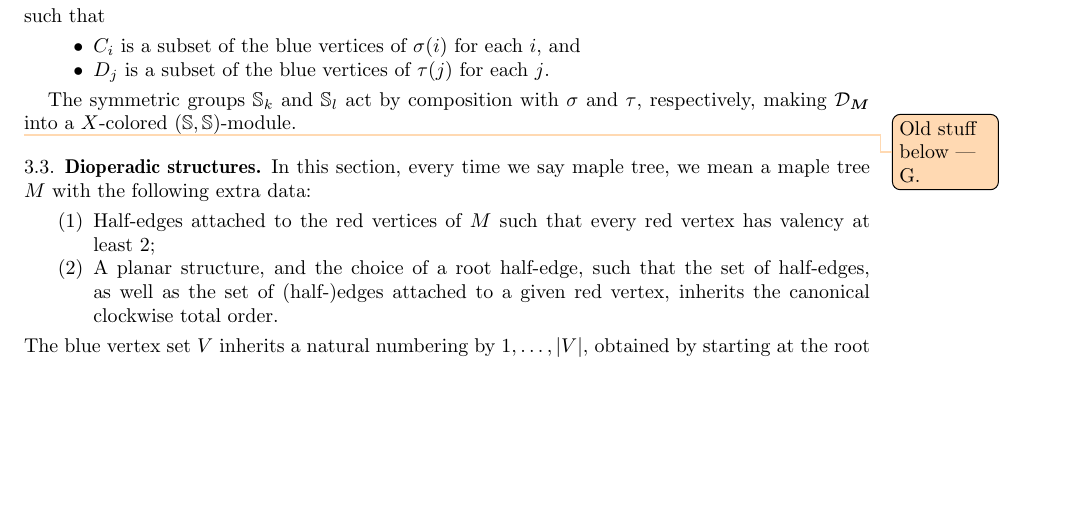
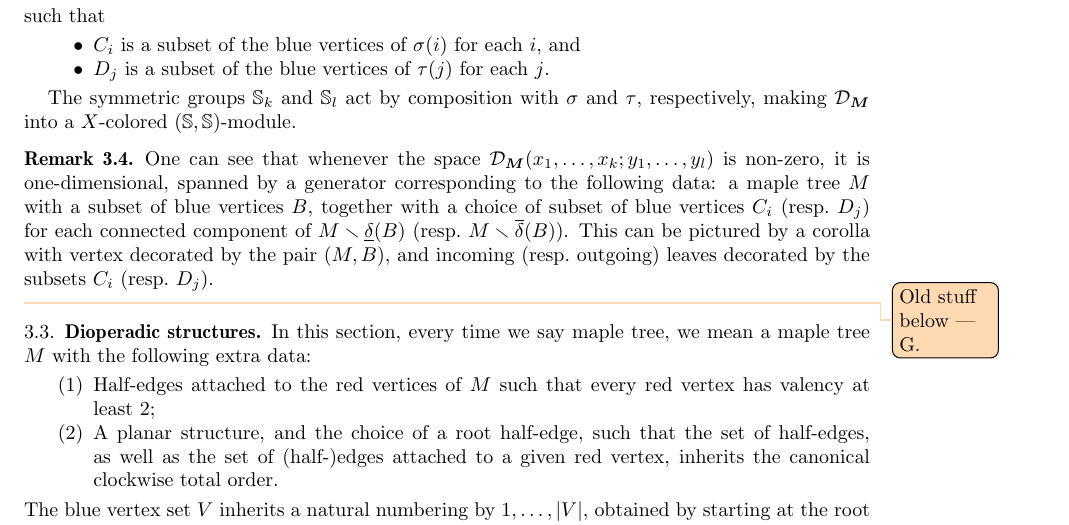
Before and after one commit to GuillaumeLaplante-Anfossi/blockgraph, a LaTeX paper (draft/blockgraph.tex): part of page 27 of 30 before the commit and part of page 27 of 31 after it, cut so that both start at the same text, the shorter picture padded with empty space. Compiled offline with pdfLaTeX.

Commit message:
Explanation

```diff
--- a/draft/blockgraph.tex
+++ b/draft/blockgraph.tex
@@ -2817,6 +2817,11 @@ such that
 
 The symmetric groups $\mathbb{S}_k$ and $\mathbb{S}_l$ act by composition with $\sigma$ and $\tau$, respectively, making $\dioperad_{\decoratedMaple}$ into a $X$-colored $(\mathbb{S},\mathbb{S})$-module.
 
+\begin{remark}
+One can see that whenever the space $\dioperad_{\decoratedMaple}(x_1,\ldots,x_k;y_1,\ldots,y_l)$ is non-zero, it is one-dimensional, spanned by a generator corresponding to the following data: a maple tree $\Maple$ with a subset of blue vertices $B$, together with a choice of subset of blue vertices $C_i$ (resp.\ $D_j$) for each connected component of $\Maple \ssm \Down[B]$ (resp.\ $\Maple \ssm \Up[B]$).
+This can be pictured by a corolla with vertex decorated by the pair $(\Maple,B)$, and incoming (resp.\ outgoing) leaves decorated by the subsets~$C_i$ (resp.\ $D_j$).
+\end{remark}
+
 % \begin{definition}%[Partial composition maps]
 % Let $x_1,\ldots,x_k,x_1',\ldots,x_p',y_1,\ldots,y_l,y_1',\ldots,y_q'$ be maple trees and suppose that there exists an $i \in [k]$ and a $j \in [q]$ such that $x_i=y_j'$.
 % We define the \emph{partial composition map}
```
